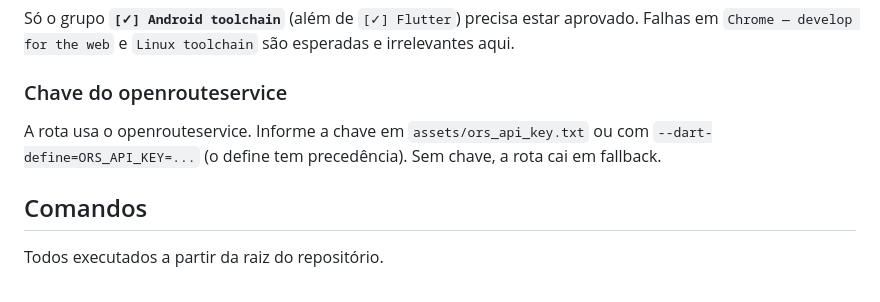
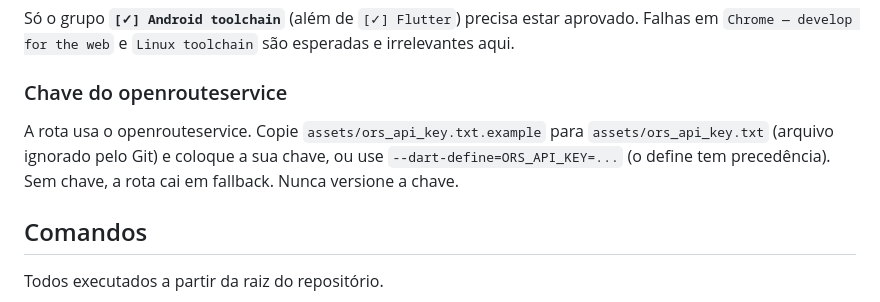
Before and after one commit to ozmartins/RideRelayDriver, a Markdown page: README.md, the part around the change. Drawn GitHub-style.

Commit message:
Explica no README como fornecer a chave do openrouteservice
Co-Authored-By: Claude Sonnet 5.5 <noreply@anthropic.com>

```diff
--- a/README.md
+++ b/README.md
@@ -102,8 +102,9 @@ Só o grupo **`[✓] Android toolchain`** (além de `[✓] Flutter`) precisa est
 
 ### Chave do openrouteservice
 
-A rota usa o openrouteservice. Informe a chave em `assets/ors_api_key.txt` ou com
-`--dart-define=ORS_API_KEY=...` (o define tem precedência). Sem chave, a rota cai em fallback.
+A rota usa o openrouteservice. Copie `assets/ors_api_key.txt.example` para `assets/ors_api_key.txt`
+(arquivo ignorado pelo Git) e coloque a sua chave, ou use `--dart-define=ORS_API_KEY=...` (o define
+tem precedência). Sem chave, a rota cai em fallback. Nunca versione a chave.
 
 ## Comandos
 
```
